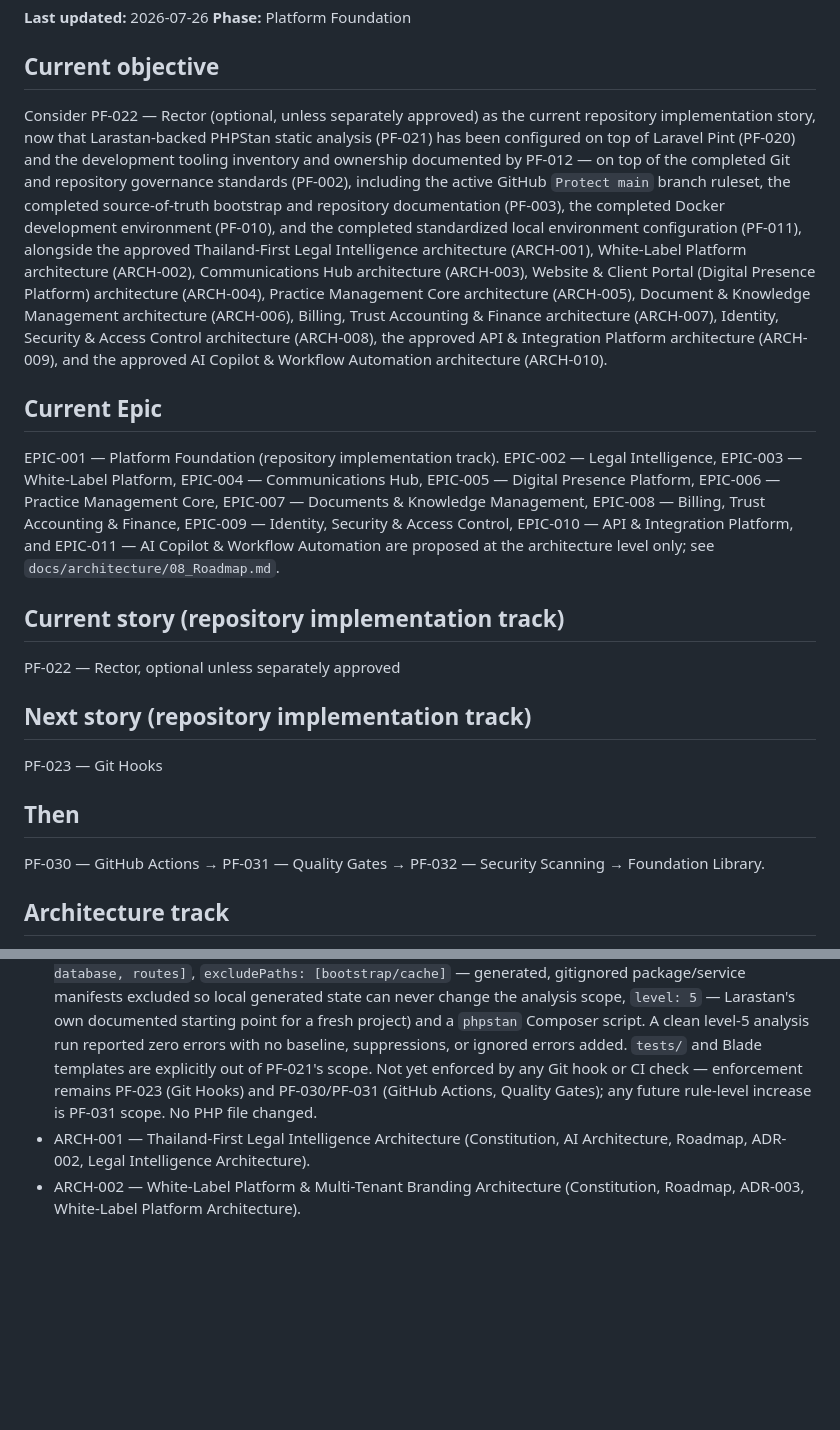
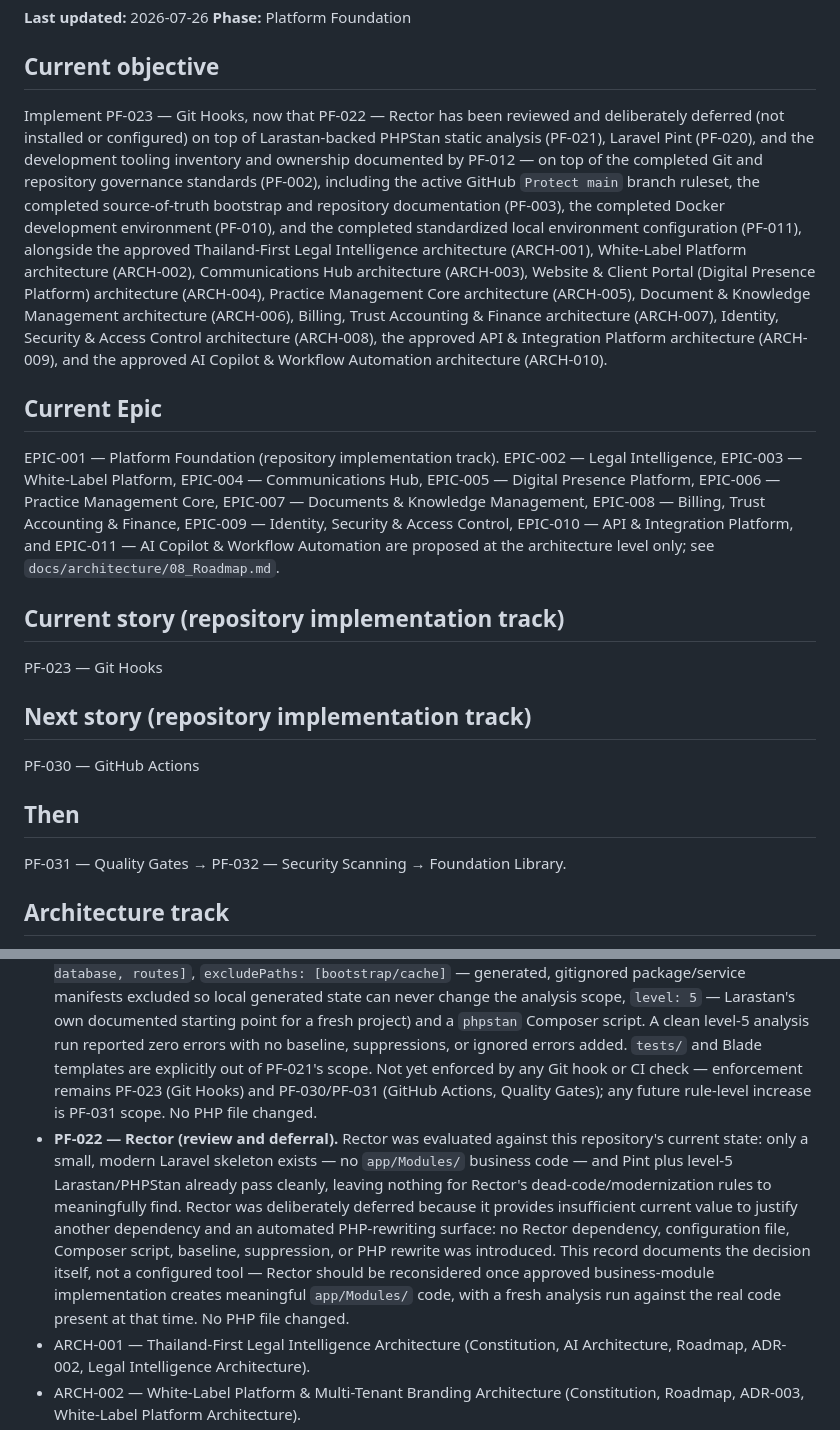
Before and after one commit to onelegalprohq/onelegalpro, a Markdown page: docs/PROJECT_STATUS.md, 2 parts joined by grey strips. Drawn GitHub-style; blank space fills up the shorter version.

```diff
--- a/docs/PROJECT_STATUS.md
+++ b/docs/PROJECT_STATUS.md
@@ -5,7 +5,7 @@
 
 ## Current objective
 
-Consider PF-022 — Rector (optional, unless separately approved) as the current repository implementation story, now that Larastan-backed PHPStan static analysis (PF-021) has been configured on top of Laravel Pint (PF-020) and the development tooling inventory and ownership documented by PF-012 — on top of the completed Git and repository governance standards (PF-002), including the active GitHub `Protect main` branch ruleset, the completed source-of-truth bootstrap and repository documentation (PF-003), the completed Docker development environment (PF-010), and the completed standardized local environment configuration (PF-011), alongside the approved Thailand-First Legal Intelligence architecture (ARCH-001), White-Label Platform architecture (ARCH-002), Communications Hub architecture (ARCH-003), Website & Client Portal (Digital Presence Platform) architecture (ARCH-004), Practice Management Core architecture (ARCH-005), Document & Knowledge Management architecture (ARCH-006), Billing, Trust Accounting & Finance architecture (ARCH-007), Identity, Security & Access Control architecture (ARCH-008), the approved API & Integration Platform architecture (ARCH-009), and the approved AI Copilot & Workflow Automation architecture (ARCH-010).
+Implement PF-023 — Git Hooks, now that PF-022 — Rector has been reviewed and deliberately deferred (not installed or configured) on top of Larastan-backed PHPStan static analysis (PF-021), Laravel Pint (PF-020), and the development tooling inventory and ownership documented by PF-012 — on top of the completed Git and repository governance standards (PF-002), including the active GitHub `Protect main` branch ruleset, the completed source-of-truth bootstrap and repository documentation (PF-003), the completed Docker development environment (PF-010), and the completed standardized local environment configuration (PF-011), alongside the approved Thailand-First Legal Intelligence architecture (ARCH-001), White-Label Platform architecture (ARCH-002), Communications Hub architecture (ARCH-003), Website & Client Portal (Digital Presence Platform) architecture (ARCH-004), Practice Management Core architecture (ARCH-005), Document & Knowledge Management architecture (ARCH-006), Billing, Trust Accounting & Finance architecture (ARCH-007), Identity, Security & Access Control architecture (ARCH-008), the approved API & Integration Platform architecture (ARCH-009), and the approved AI Copilot & Workflow Automation architecture (ARCH-010).
 
 ## Current Epic
 
@@ -13,15 +13,15 @@ EPIC-001 — Platform Foundation (repository implementation track). EPIC-002 —
 
 ## Current story (repository implementation track)
 
-PF-022 — Rector, optional unless separately approved
+PF-023 — Git Hooks
 
 ## Next story (repository implementation track)
 
-PF-023 — Git Hooks
+PF-030 — GitHub Actions
 
 ## Then
 
-PF-030 — GitHub Actions → PF-031 — Quality Gates → PF-032 — Security Scanning → Foundation Library.
+PF-031 — Quality Gates → PF-032 — Security Scanning → Foundation Library.
 
 ## Architecture track
 
@@ -48,6 +48,7 @@ PF-030 — GitHub Actions → PF-031 — Quality Gates → PF-032 — Security S
 - **PF-012 — Development Tooling (readiness).** A documentation and tooling-readiness story only — it configured, installed, or scripted no development tool. It documented the repository's existing tooling inventory (Laravel Pint present in `composer.json`/`composer.lock` only as a stock Laravel development dependency, unconfigured and unenforced; PHPStan not installed; Rector not installed; Git hooks, GitHub Actions, and automated quality gates not configured) and corrected stale `README.md` statements that had implied PF-012 itself would implement Pint, PHPStan, Rector, or Git hooks. It preserved future story ownership without renumbering or reordering it: PF-020 (Laravel Pint), PF-021 (PHPStan), PF-022 (Rector, optional unless separately approved), PF-023 (Git Hooks), PF-030 (GitHub Actions), PF-031 (Quality Gates), and PF-032 (Security Scanning). No dependency, lock file, configuration file, application code, or Docker infrastructure file changed.
 - **PF-020 — Laravel Pint.** Added `pint.json` pinning the stock `laravel` preset only (no custom rules, exclusions, or cache settings), and two Composer scripts — `pint` (fix) and `pint:test` (non-writing check) — wrapping the already-present `laravel/pint` dependency. Documented the active `composer pint` / `composer pint:test` commands (Docker-canonical and host-alternative forms) in `README.md`. No PHP file changed: a baseline `pint:test` run found zero formatting violations before and after configuration. Pint is configured but not yet enforced by any Git hook or CI check — enforcement remains PF-023 (Git Hooks) and PF-030/PF-031 (GitHub Actions, Quality Gates) scope. No dependency, lock file, or application/config/test PHP file changed.
 - **PF-021 — PHPStan (with Larastan).** Added `larastan/larastan:^3.0` as a development-only dependency (resolving `larastan/larastan` v3.10.0, `phpstan/phpstan` 2.2.5, and `iamcal/sql-parser` v0.7 — no unrelated package updated or removed), giving Laravel-aware static analysis on top of PHPStan. Created `phpstan.neon.dist` (Larastan and Carbon extensions included, `paths: [app, bootstrap, config, database, routes]`, `excludePaths: [bootstrap/cache]` — generated, gitignored package/service manifests excluded so local generated state can never change the analysis scope, `level: 5` — Larastan's own documented starting point for a fresh project) and a `phpstan` Composer script. A clean level-5 analysis run reported zero errors with no baseline, suppressions, or ignored errors added. `tests/` and Blade templates are explicitly out of PF-021's scope. Not yet enforced by any Git hook or CI check — enforcement remains PF-023 (Git Hooks) and PF-030/PF-031 (GitHub Actions, Quality Gates); any future rule-level increase is PF-031 scope. No PHP file changed.
+- **PF-022 — Rector (review and deferral).** Rector was evaluated against this repository's current state: only a small, modern Laravel skeleton exists — no `app/Modules/` business code — and Pint plus level-5 Larastan/PHPStan already pass cleanly, leaving nothing for Rector's dead-code/modernization rules to meaningfully find. Rector was deliberately deferred because it provides insufficient current value to justify another dependency and an automated PHP-rewriting surface: no Rector dependency, configuration file, Composer script, baseline, suppression, or PHP rewrite was introduced. This record documents the decision itself, not a configured tool — Rector should be reconsidered once approved business-module implementation creates meaningful `app/Modules/` code, with a fresh analysis run against the real code present at that time. No PHP file changed.
 - ARCH-001 — Thailand-First Legal Intelligence Architecture (Constitution, AI Architecture, Roadmap, ADR-002, Legal Intelligence Architecture).
 - ARCH-002 — White-Label Platform & Multi-Tenant Branding Architecture (Constitution, Roadmap, ADR-003, White-Label Platform Architecture).
 - ARCH-003 — Communications Hub Architecture (Constitution, AI Architecture, Roadmap, ADR-004, Communications Hub Architecture).
```
Also changed, not shown: other parts of docs/PROJECT_STATUS.md (+1 -1 lines), README.md (+7 -8 lines), docs/implementation/03_Engineering_Backlog.md (+2 -2 lines).
